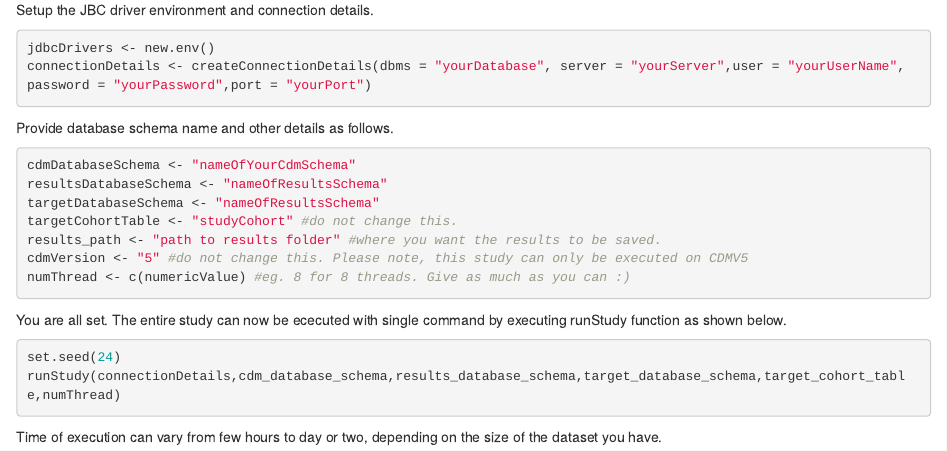
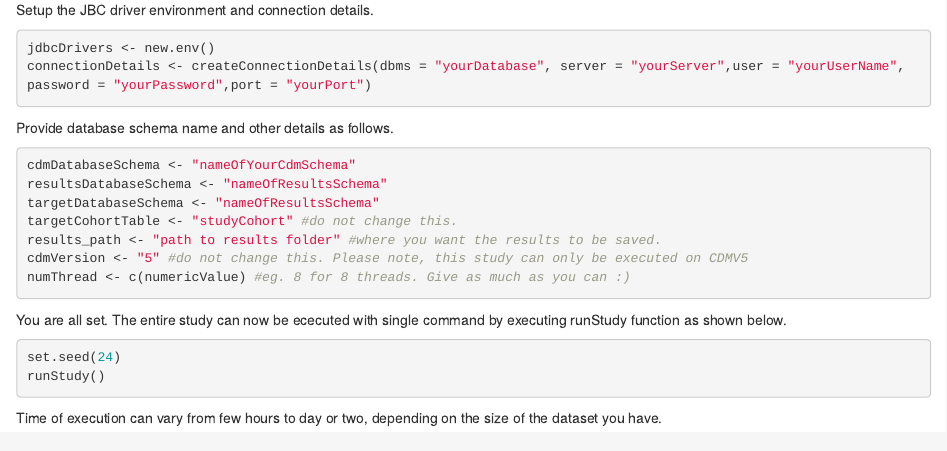
Before and after one commit to rohit43/DiabetesTxPath, an R Markdown document (README.Rmd): the page in a window 1100 px wide, from 510 px down. Rendered offline with R 4.5, knitr and Pandoc, with nearby package versions.

Commit message:
made changes in README

````diff
--- a/README.Rmd
+++ b/README.Rmd
@@ -45,7 +45,7 @@ You are all set. The entire study can now be ececuted with single command by exe
 
 ```r
 set.seed(24)
-runStudy(connectionDetails,cdm_database_schema,results_database_schema,target_database_schema,target_cohort_table,numThread)
+runStudy()
 ```
 
 Time of execution can vary from few hours to day or two, depending on the size of the dataset you have.
````
